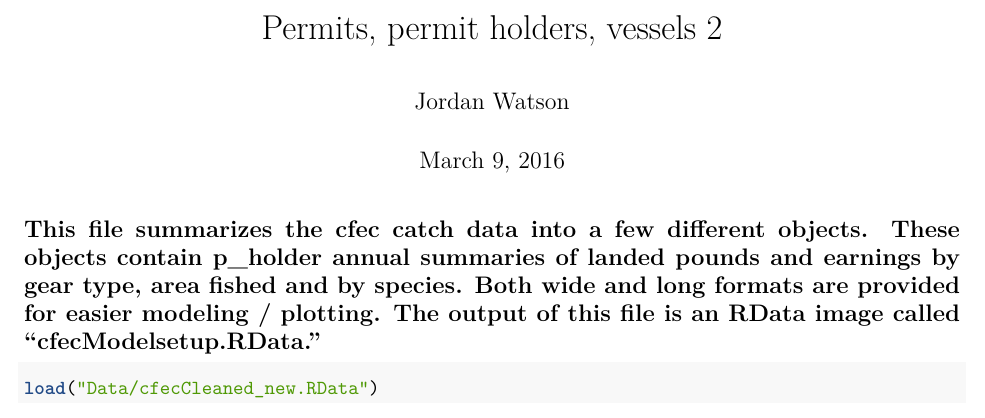
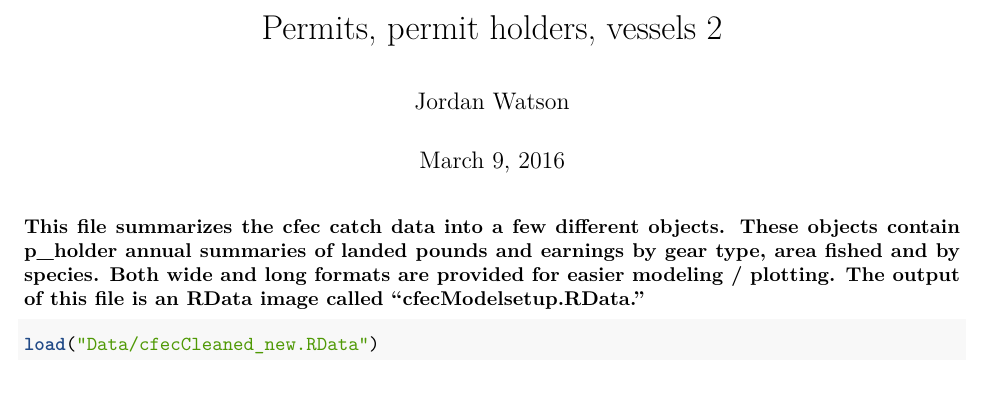
Before and after one commit to NCEAS/pfx-commercial, an R Markdown document (Create_Summary_Tables_AllFishingActivities.Rmd): part of page 1 of 6, cut so that both start at the same text. Rendered offline with R 4.5, knitr and Pandoc, then LaTeX, with nearby package versions; some code elsewhere in the file could not run offline.

Commit message:
Update Create_Summary_Tables_AllFishingActivities.Rmd

````diff
--- a/Create_Summary_Tables_AllFishingActivities.Rmd
+++ b/Create_Summary_Tables_AllFishingActivities.Rmd
@@ -9,7 +9,7 @@ output:
   html_document: default
 ---
 
-## This file summarizes the cfec catch data into a few different objects. These objects contain p_holder annual summaries of landed pounds and earnings by gear type, area fished and by species. Both wide and long formats are provided for easier modeling / plotting. The output of this file is an RData image called "cfecModelsetup.RData."
+### This file summarizes the cfec catch data into a few different objects. These objects contain p_holder annual summaries of landed pounds and earnings by gear type, area fished and by species. Both wide and long formats are provided for easier modeling / plotting. The output of this file is an RData image called "cfecModelsetup.RData."
 
 ```{r chunkSet, cache=FALSE, echo=FALSE,warning=FALSE,message=FALSE}
 library(dplyr)
````
